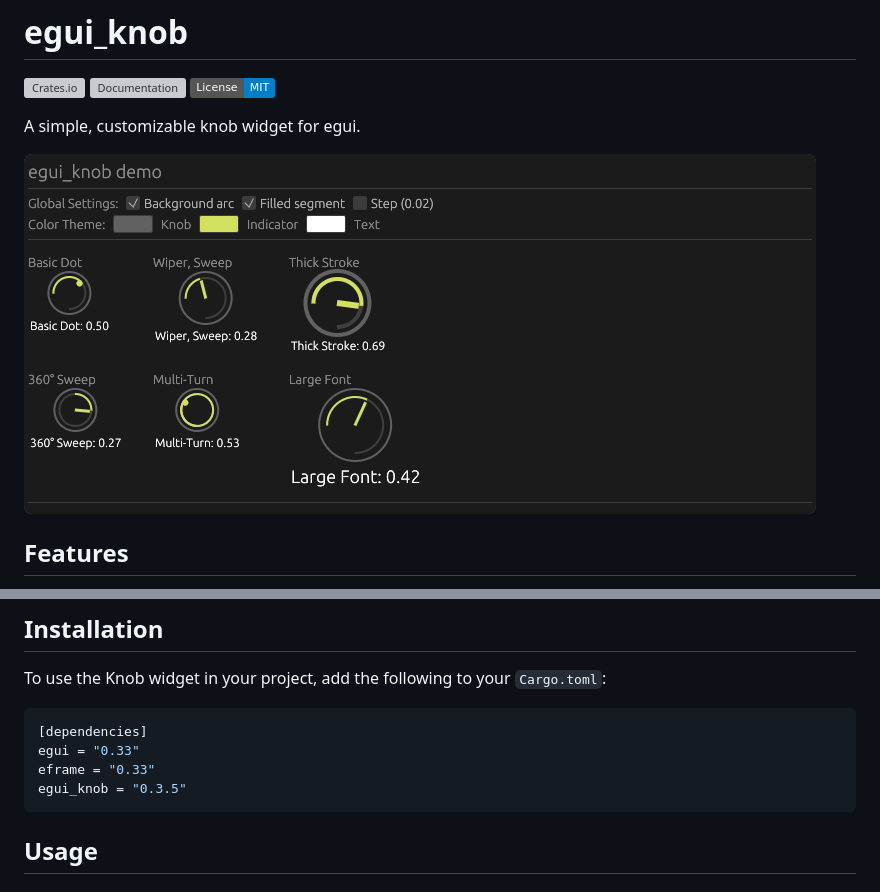
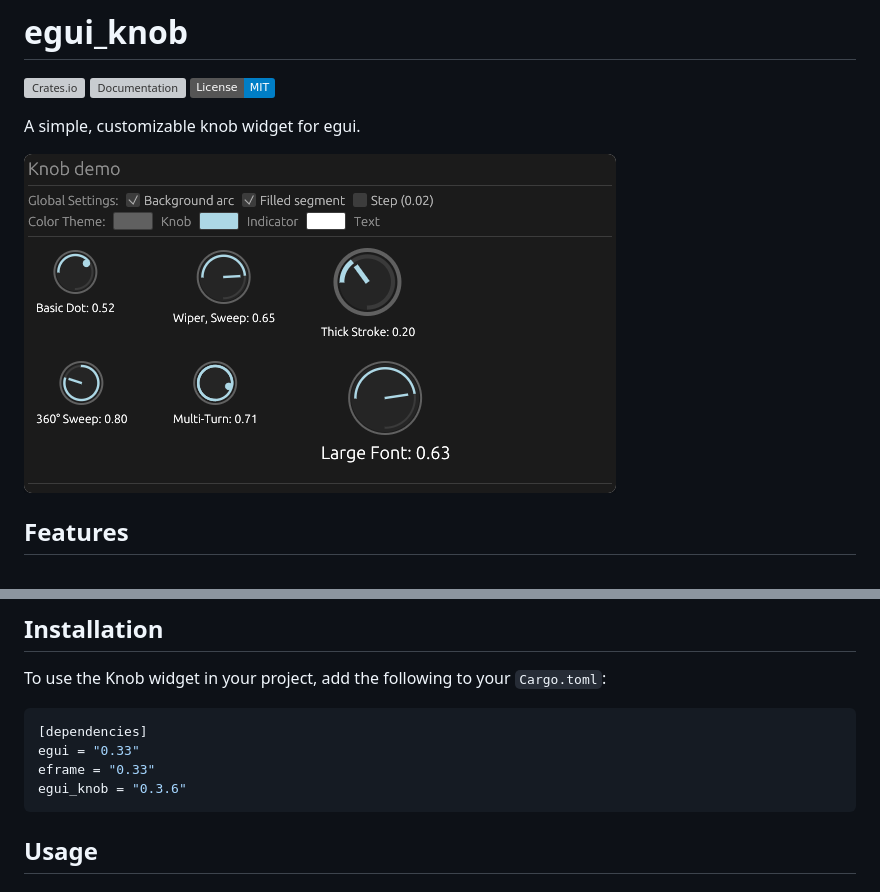
Before and after one commit to obsqrbtz/egui_knob, a Markdown page: README.md, 2 parts joined by grey strips. Drawn GitHub-style; pictures changed too: scrot.png; badges without logos; grey boxes are pictures that could not be loaded.

````diff
--- a/README.md
+++ b/README.md
@@ -27,7 +27,7 @@ To use the Knob widget in your project, add the following to your `Cargo.toml`:
 [dependencies]
 egui = "0.33"
 eframe = "0.33"
-egui_knob = "0.3.5"
+egui_knob = "0.3.6"
 ```
 
 ## Usage
````
Also changed, not shown: CHANGELOG.md (+6 -0 lines), 4 other files.
